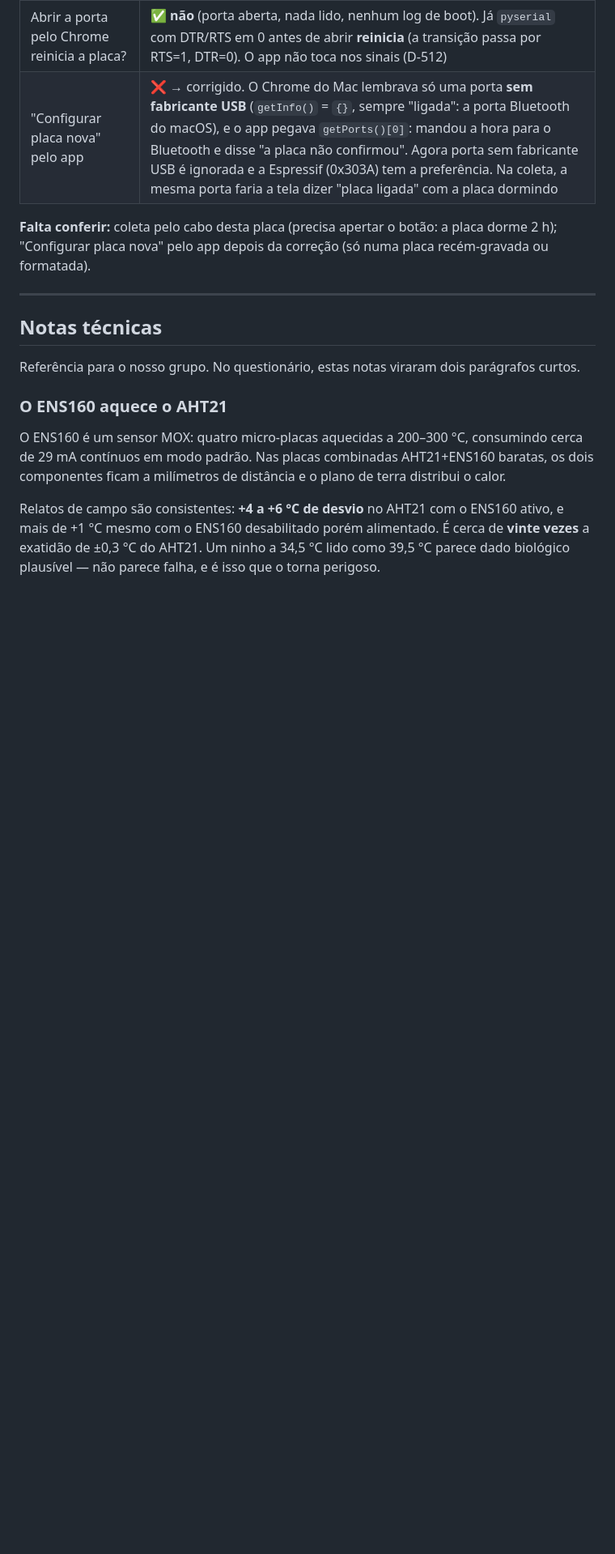
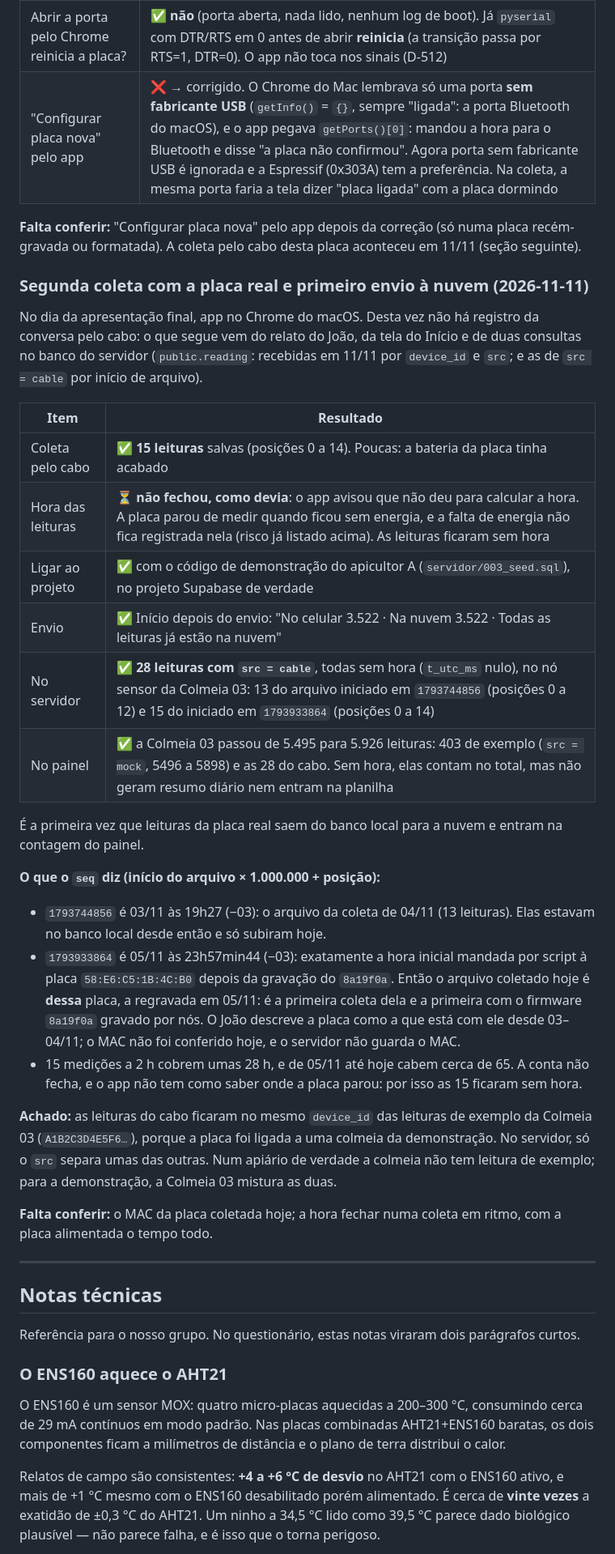
Before and after one commit to schimidt2000/Aplicativo_MonitoramentoAbelhas, a Markdown page: docs/integracao-firmware.md, the part around the change. Shown at 81% size. Rendered like a GitHub page; blank space fills up the shorter version.

Commit message:
docs: login da pesquisadora conferido e primeiras leituras da placa real na nuvem
Em 2026-11-11: conta de teste entrou no painel e a planilha exportada foi
conferida; segunda coleta pelo cabo (placa regravada em 05/11, 15 leituras,
hora não fechou porque a bateria acabou) e primeiro envio de leituras da
placa real ao projeto Supabase (28 com src = cable, todas sem hora).

Co-Authored-By: Claude Fable 5.2 <noreply@anthropic.com>

```diff
--- a/docs/integracao-firmware.md
+++ b/docs/integracao-firmware.md
@@ -401,8 +401,48 @@ SHA-256 `5f0e8ddf…b040d`).
 | Abrir a porta pelo Chrome reinicia a placa? | ✅ **não** (porta aberta, nada lido, nenhum log de boot). Já `pyserial` com DTR/RTS em 0 antes de abrir **reinicia** (a transição passa por RTS=1, DTR=0). O app não toca nos sinais (D-512) |
 | "Configurar placa nova" pelo app | ❌ → corrigido. O Chrome do Mac lembrava só uma porta **sem fabricante USB** (`getInfo()` = `{}`, sempre "ligada": a porta Bluetooth do macOS), e o app pegava `getPorts()[0]`: mandou a hora para o Bluetooth e disse "a placa não confirmou". Agora porta sem fabricante USB é ignorada e a Espressif (0x303A) tem a preferência. Na coleta, a mesma porta faria a tela dizer "placa ligada" com a placa dormindo |
 
-**Falta conferir:** coleta pelo cabo desta placa (precisa apertar o botão: a placa dorme 2 h);
-"Configurar placa nova" pelo app depois da correção (só numa placa recém-gravada ou formatada).
+**Falta conferir:** "Configurar placa nova" pelo app depois da correção (só numa placa
+recém-gravada ou formatada). A coleta pelo cabo desta placa aconteceu em 11/11 (seção
+seguinte).
+
+### Segunda coleta com a placa real e primeiro envio à nuvem (2026-11-11)
+
+No dia da apresentação final, app no Chrome do macOS. Desta vez não há registro da conversa
+pelo cabo: o que segue vem do relato do João, da tela do Início e de duas consultas no
+banco do servidor (`public.reading`: recebidas em 11/11 por `device_id` e `src`; e as de
+`src = cable` por início de arquivo).
+
+| Item | Resultado |
+|---|---|
+| Coleta pelo cabo | ✅ **15 leituras** salvas (posições 0 a 14). Poucas: a bateria da placa tinha acabado |
+| Hora das leituras | ⏳ **não fechou, como devia**: o app avisou que não deu para calcular a hora. A placa parou de medir quando ficou sem energia, e a falta de energia não fica registrada nela (risco já listado acima). As leituras ficaram sem hora |
+| Ligar ao projeto | ✅ com o código de demonstração do apicultor A (`servidor/003_seed.sql`), no projeto Supabase de verdade |
+| Envio | ✅ Início depois do envio: "No celular 3.522 · Na nuvem 3.522 · Todas as leituras já estão na nuvem" |
+| No servidor | ✅ **28 leituras com `src = cable`**, todas sem hora (`t_utc_ms` nulo), no nó sensor da Colmeia 03: 13 do arquivo iniciado em `1793744856` (posições 0 a 12) e 15 do iniciado em `1793933864` (posições 0 a 14) |
+| No painel | ✅ a Colmeia 03 passou de 5.495 para 5.926 leituras: 403 de exemplo (`src = mock`, 5496 a 5898) e as 28 do cabo. Sem hora, elas contam no total, mas não geram resumo diário nem entram na planilha |
+
+É a primeira vez que leituras da placa real saem do banco local para a nuvem e entram na
+contagem do painel.
+
+**O que o `seq` diz (início do arquivo × 1.000.000 + posição):**
+
+- `1793744856` é 03/11 às 19h27 (−03): o arquivo da coleta de 04/11 (13 leituras). Elas
+  estavam no banco local desde então e só subiram hoje.
+- `1793933864` é 05/11 às 23h57min44 (−03): exatamente a hora inicial mandada por script à
+  placa `58:E6:C5:1B:4C:B0` depois da gravação do `8a19f0a`. Então o arquivo coletado hoje
+  é **dessa** placa, a regravada em 05/11: é a primeira coleta dela e a primeira com o
+  firmware `8a19f0a` gravado por nós. O João descreve a placa como a que está com ele desde
+  03–04/11; o MAC não foi conferido hoje, e o servidor não guarda o MAC.
+- 15 medições a 2 h cobrem umas 28 h, e de 05/11 até hoje cabem cerca de 65. A conta não
+  fecha, e o app não tem como saber onde a placa parou: por isso as 15 ficaram sem hora.
+
+**Achado:** as leituras do cabo ficaram no mesmo `device_id` das leituras de exemplo da
+Colmeia 03 (`A1B2C3D4E5F6…`), porque a placa foi ligada a uma colmeia da demonstração. No
+servidor, só o `src` separa umas das outras. Num apiário de verdade a colmeia não tem
+leitura de exemplo; para a demonstração, a Colmeia 03 mistura as duas.
+
+**Falta conferir:** o MAC da placa coletada hoje; a hora fechar numa coleta em ritmo, com a
+placa alimentada o tempo todo.
 
 ---
 
```
Also changed, not shown: specs/002-envio-e-painel/quickstart.md (+14 -2 lines), specs/005-coleta-pelo-cabo/tasks.md (+5 -1 lines).
